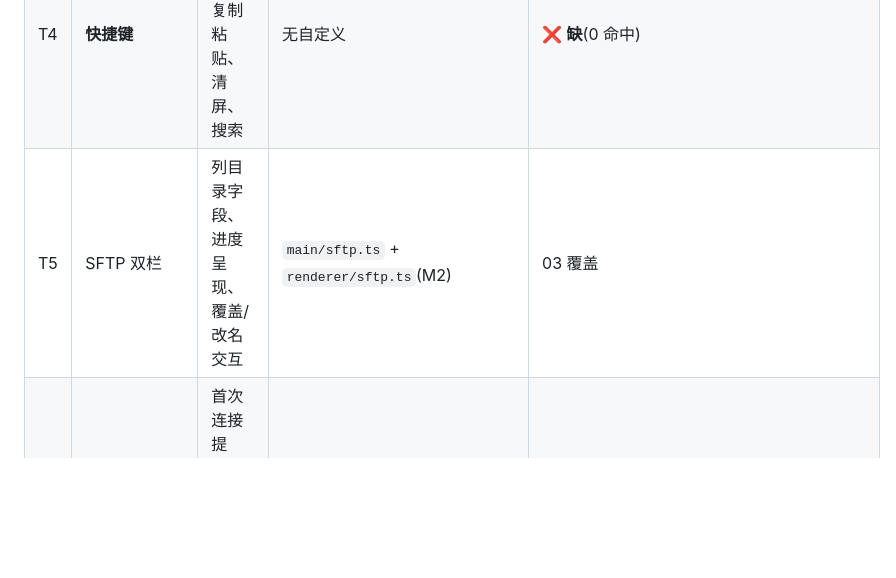
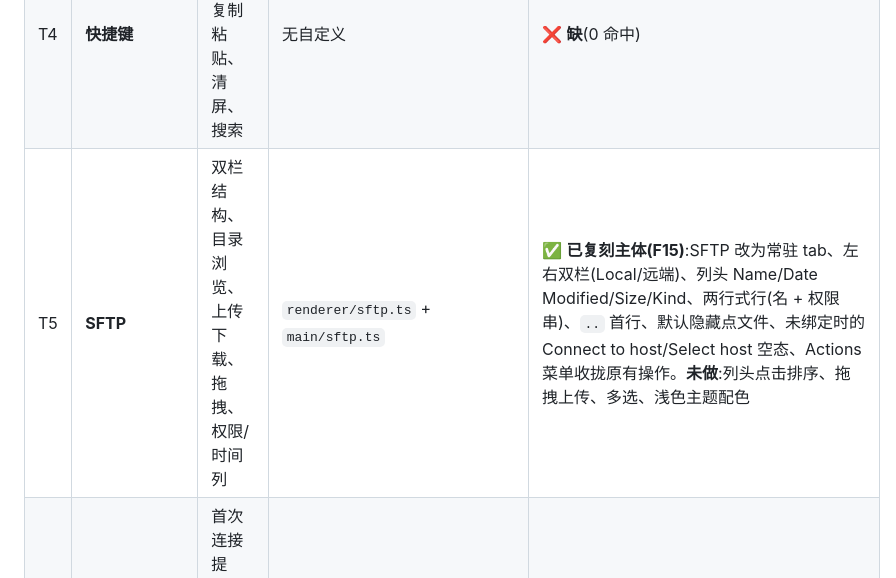
Before and after one commit to suninx/sshkit, a Markdown page: bench/PROTOCOL.md, the part around the change. Drawn GitHub-style; blank space fills up the shorter version.

```diff
--- a/bench/PROTOCOL.md
+++ b/bench/PROTOCOL.md
@@ -73,7 +73,7 @@ bash bench/down.sh                      # 收台(路径锚定,不误杀别的应
 | T2 | **多 Tab / 分屏** | Tab 标题规则、新建/关闭、分屏入口、拖拽排序 | `renderer/app.ts`(tab 模型)+ `index.html` | ✅ **已复刻主体(F14)**:多会话 tab(每 tab 独立 Terminal/会话 id)、活动/会话态配色、关闭在左、`Cmd+T/W/Shift+[ ]`、`+` 直接新建、新 tab 落地页(搜索框 + Recent sessions 空态)—— 均已实测通过。**未做**:拖拽排序、分屏入口、固定 tab(Vaults/SFTP 无对应物)、tab 右键菜单 |
 | T3 | **端口转发** | 本地/远程/动态转发 UI、规则按主机持久化、连接后状态 | 无 | ❌ **缺**;**F11 实测落点**:原版左栏一级导航项 `Port Forwarding`;原料 `analysis/native-inventory.md:89`(`SshDynamicPortForwarding` 19 符号)、`INDEX.md:128,285`(`dynamic-port-forwarding`、`"Set up port forwarding"`) |
 | T4 | **快捷键** | 新建/关闭 Tab、复制粘贴、清屏、搜索 | 无自定义 | ❌ **缺**(0 命中) |
-| T5 | SFTP 双栏 | 列目录字段、进度呈现、覆盖/改名交互 | `main/sftp.ts` + `renderer/sftp.ts`(M2) | 03 覆盖 |
+| T5 | **SFTP** | 双栏结构、目录浏览、上传下载、拖拽、权限/时间列 | `renderer/sftp.ts` + `main/sftp.ts` | ✅ **已复刻主体(F15)**:SFTP 改为常驻 tab、左右双栏(Local/远端)、列头 Name/Date Modified/Size/Kind、两行式行(名 + 权限串)、`..` 首行、默认隐藏点文件、未绑定时的 Connect to host/Select host 空态、Actions 菜单收拢原有操作。**未做**:列头点击排序、拖拽上传、多选、浅色主题配色 |
 | T6 | 认证与 known_hosts | 首次连接提示、指纹变更拒绝话术 | `main/knownhosts.ts`(M2,TOFU) | 04 覆盖 |
 | T7 | 主机簿/分组 | 分组层级、排序、搜索 | `main/store.ts`(扁平 + group 字段) | — |
 | T8 | 会话体验 | 断线提示、重连、退出码呈现 | `main/ssh.ts` | 01 部分覆盖 |
```
Also changed, not shown: bench/FINDINGS.md (+26 -0 lines).
